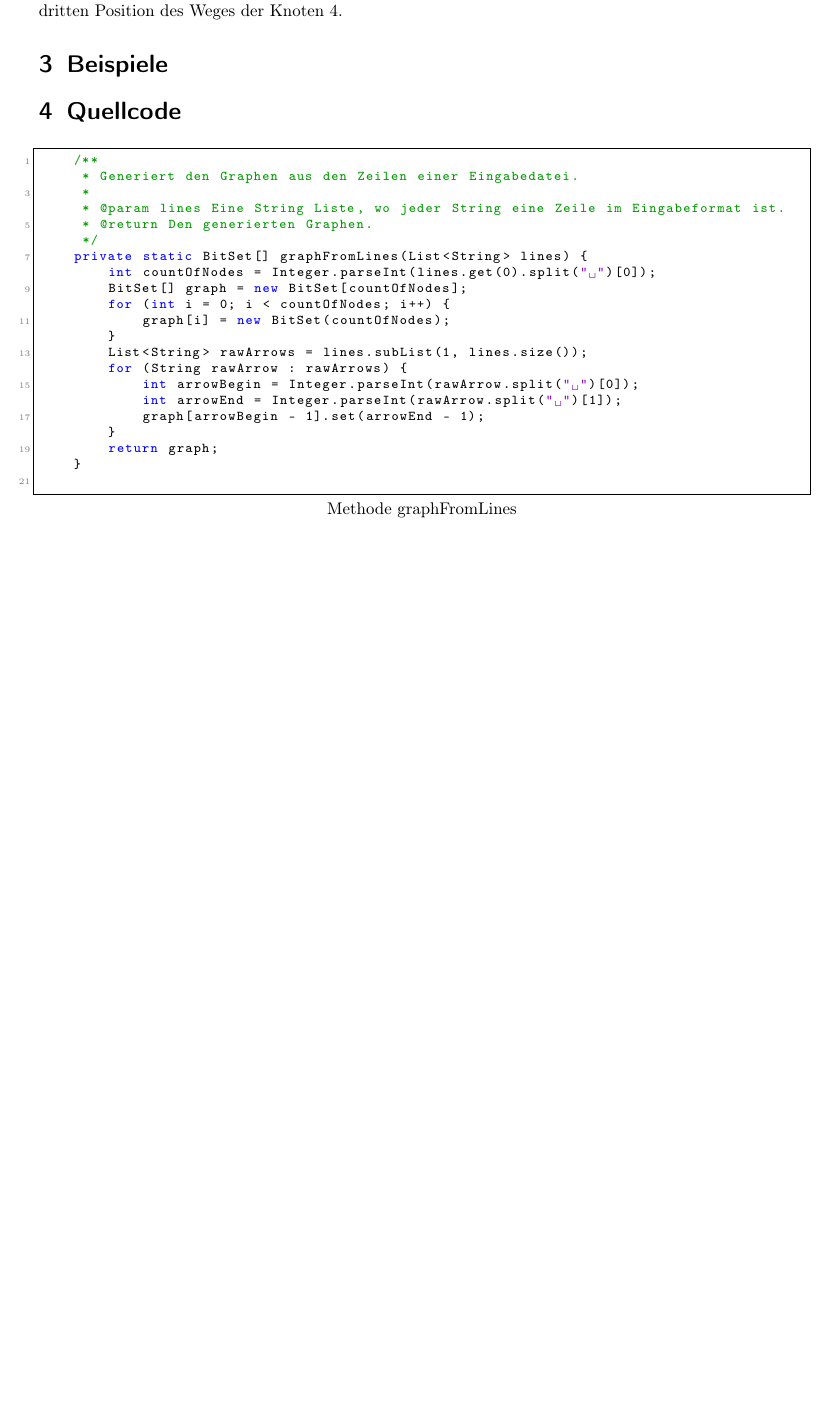
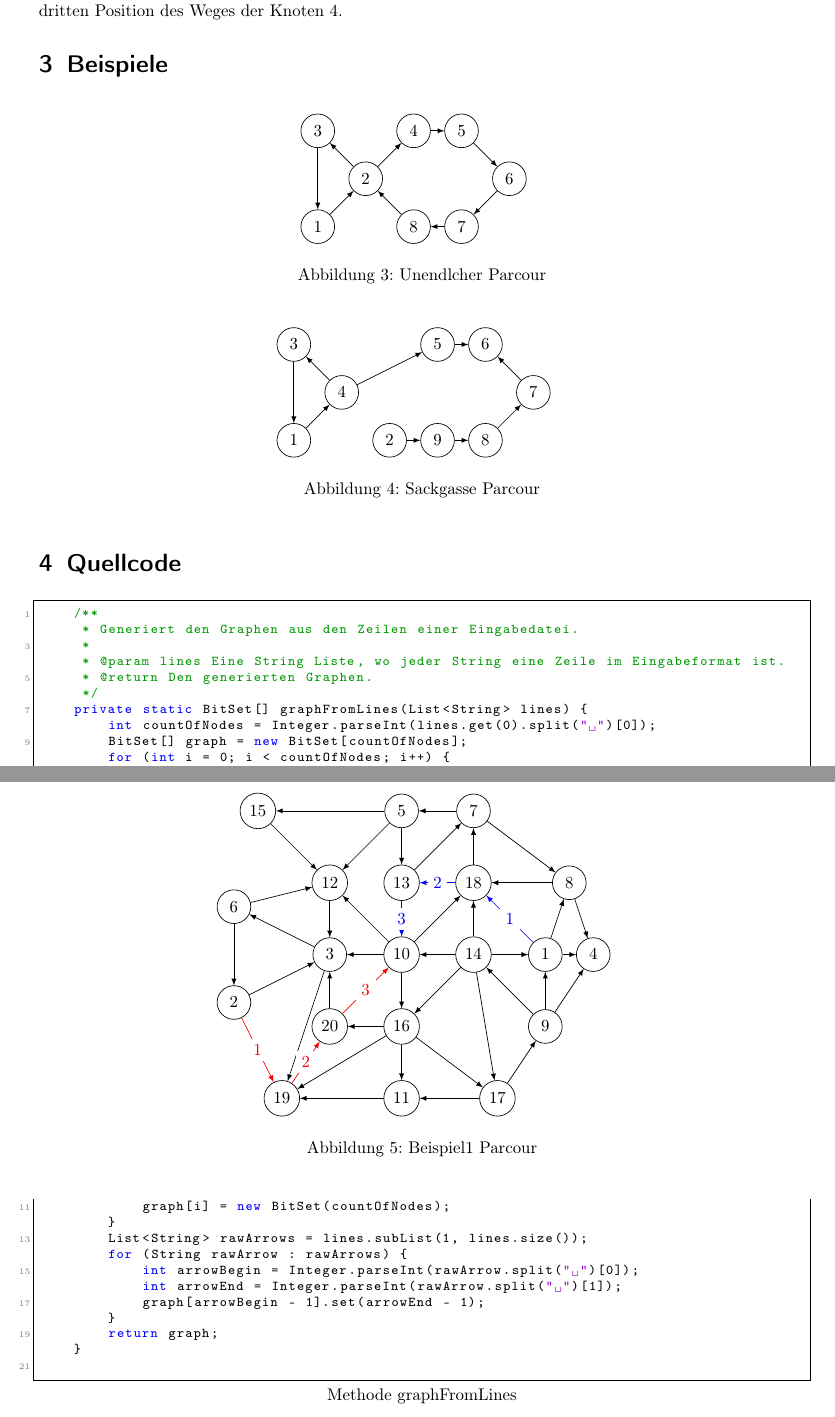
Before and after one commit to schiller-sql/bwinf, a LaTeX document (Aufgabe5/Huepfburg.tex): part of page 3 of 5 before the commit and two parts of pages 3 and 4 of 6 after it, the two joined at a grey line, cut so that both start at the same text, the shorter picture padded with empty space. Compiled offline with pdfLaTeX.

Commit message:
Examples in Fahrradwerkstatt.tex

```diff
--- a/Aufgabe5/Huepfburg.tex
+++ b/Aufgabe5/Huepfburg.tex
@@ -284,6 +286,138 @@
 
 
     \section{Beispiele}\label{sec:beispiele}
+
+    \begin{figure}[htb]
+        \centering
+        \NewAdigraph{IL}{
+            1:0,0;
+            2:1,1;
+            3:0,2;
+            4:2,2;
+            5:3,2;
+            6:4,1;
+            7:3,0;
+            8:2,0;
+        }{
+            1,2;
+            2,3;
+            3,1;
+            2,4;
+            4,5;
+            5,6;
+            6,7;
+            7,8;
+            8,2;
+        }{}
+        \IL{}
+        \caption{Unendlcher Parcour}
+        \label{fig:Figure3}
+    \end{figure}
+
+    \begin{figure}[htb]
+        \centering
+        \NewAdigraph{IL}{
+            1:0,0;
+            2:2,0;
+            3:0,2;
+            4:1,1;
+            5:3,2;
+            6:4,2;
+            7:5,1;
+            8:4,0;
+            9:3,0;
+        }{
+            1,4;
+            4,3;
+            3,1;
+            4,5;
+            5,6;
+            2,9;
+            9,8;
+            8,7;
+            7,6;
+        }{}
+        \IL{}
+        \caption{Sackgasse Parcour}
+        \label{fig:Figure4}
+    \end{figure}
+
+    \begin{figure}[htb]
+        \centering
+        \NewAdigraph{InfLoop}{
+            1:3,0;
+            2:-3.5,-1;
+            3:-1.5,0;
+            4:4,0;
+            5:0,3;
+            6:-3.5,1;
+            7:1.5,3;
+            8:3.5,1.5;
+            9:3,-1.5;
+            10:0,0;
+            11:0,-3;
+            12:-1.5,1.5;
+            13:0,1.5;
+            14:1.5,0;
+            15:-3,3;
+            16:0,-1.5;
+            17:2,-3;
+            18:1.5,1.5;
+            19:-2.5,-3;
+            20:-1.5,-1.5;
+        }{
+            1,18:1;
+            1,8;
+            1,4;
+            2,3;
+            2,19:1;
+            3,19;
+            3,6;
+            5,15;
+            5,12;
+            5,13;
+            6,2;
+            6,12;
+            7,5;
+            7,8;
+            8,18;
+            8,4;
+            9,4;
+            9,1;
+            9,14;
+            10,16;
+            10,3;
+            10,12;
+            10,18;
+            11,19;
+            12,3;
+            13,7;
+            13,10:3;
+            14,17;
+            14,16;
+            14,10;
+            14,18;
+            14,1;
+            15,12;
+            16,11;
+            16,20;
+            16,17;
+            16,19;
+            17,11;
+            17,9;
+            18,13:2;
+            18,7;
+            19,20:2;
+            20,3;
+            20,10:3;
+        }
+        \InfLoop{
+            1,18,13,10::blue;
+            2,19,20,10::red;
+        }
+        \caption{Beispiel1 Parcour}
+        \label{fig:Figure5}
+    \end{figure}
 
 
     \section{Quellcode}\label{sec:quellcode}\label{LastPage}
```
Also changed, not shown: Aufgabe5/Huepfburg.tex (21 more changed lines), 1 other file. Lines whose indentation alone changed are shown as unchanged.
